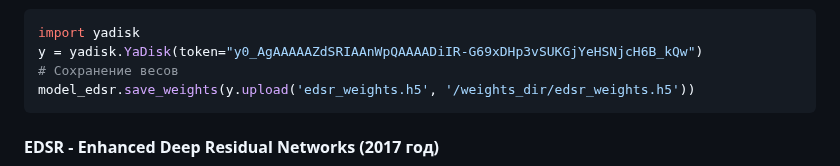
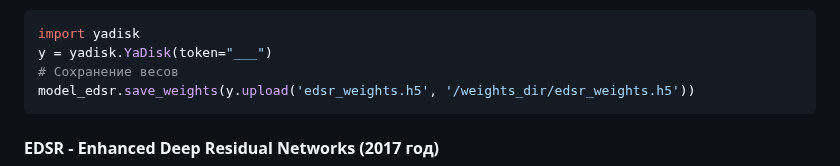
Before and after one commit to kivirciks/super-resolution, a Markdown page: README.md, the part around the change. Rendered like a GitHub page.

````diff
--- a/README.md
+++ b/README.md
@@ -108,7 +108,7 @@ cloud_api:disk.info # Доступ к информации о Диске
 Пример сохранения весов для модели
 ```python
 import yadisk
-y = yadisk.YaDisk(token="y0_AgAAAAAZdSRIAAnWpQAAAADiIR-G69xDHp3vSUKGjYeHSNjcH6B_kQw")
+y = yadisk.YaDisk(token="___")
 # Сохранение весов
 model_edsr.save_weights(y.upload('edsr_weights.h5', '/weights_dir/edsr_weights.h5'))
 ```
````
